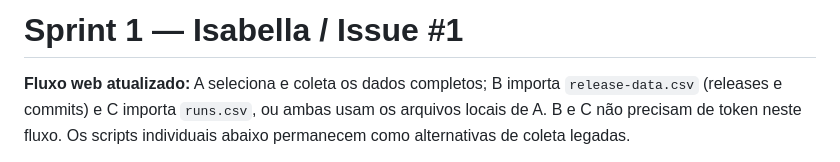
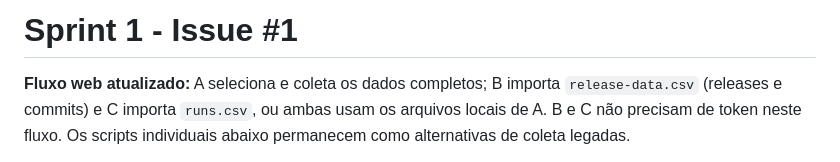
Before and after one commit to alencarleandro/DORA, a Markdown page: docs/PARTE-A.md, the part around the change. Rendered like a GitHub page.

```diff
--- a/docs/PARTE-A.md
+++ b/docs/PARTE-A.md
@@ -1,4 +1,4 @@
-# Sprint 1 — Isabella / Issue #1
+# Sprint 1 - Issue #1
 
 **Fluxo web atualizado:** A seleciona e coleta os dados completos; B importa `release-data.csv` (releases e commits) e C importa `runs.csv`, ou ambas usam os arquivos locais de A. B e C não precisam de token neste fluxo. Os scripts individuais abaixo permanecem como alternativas de coleta legadas.
 
```
